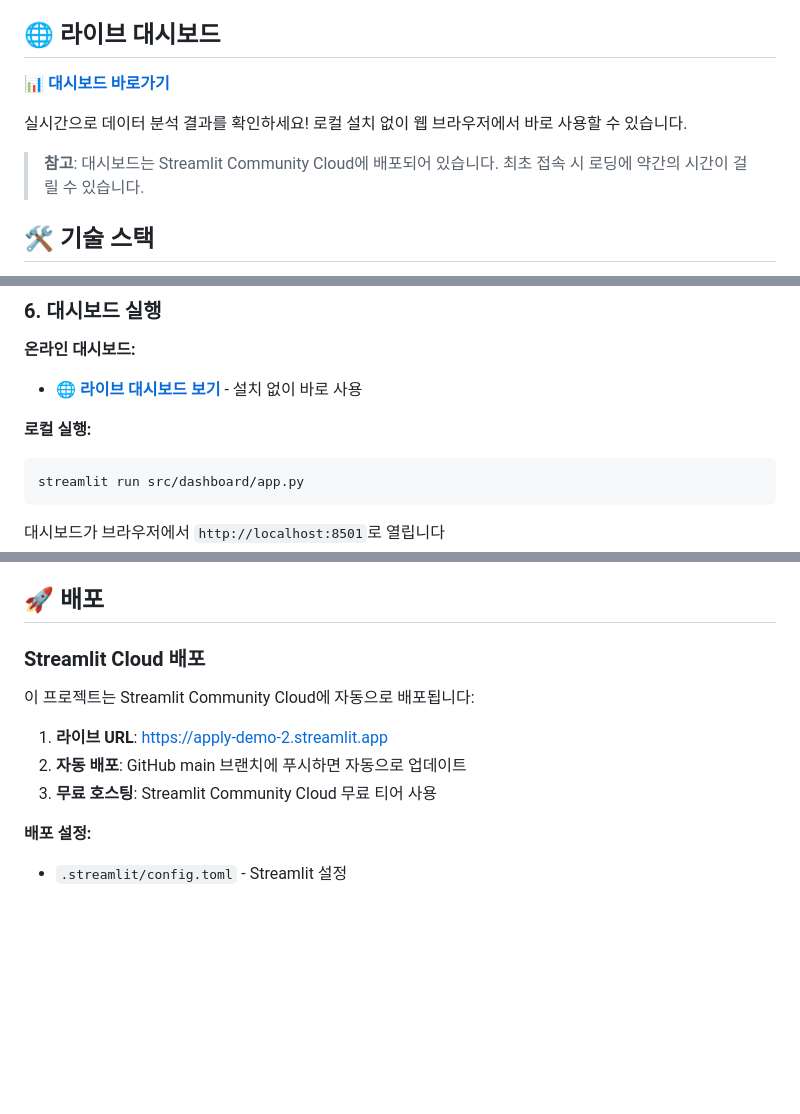
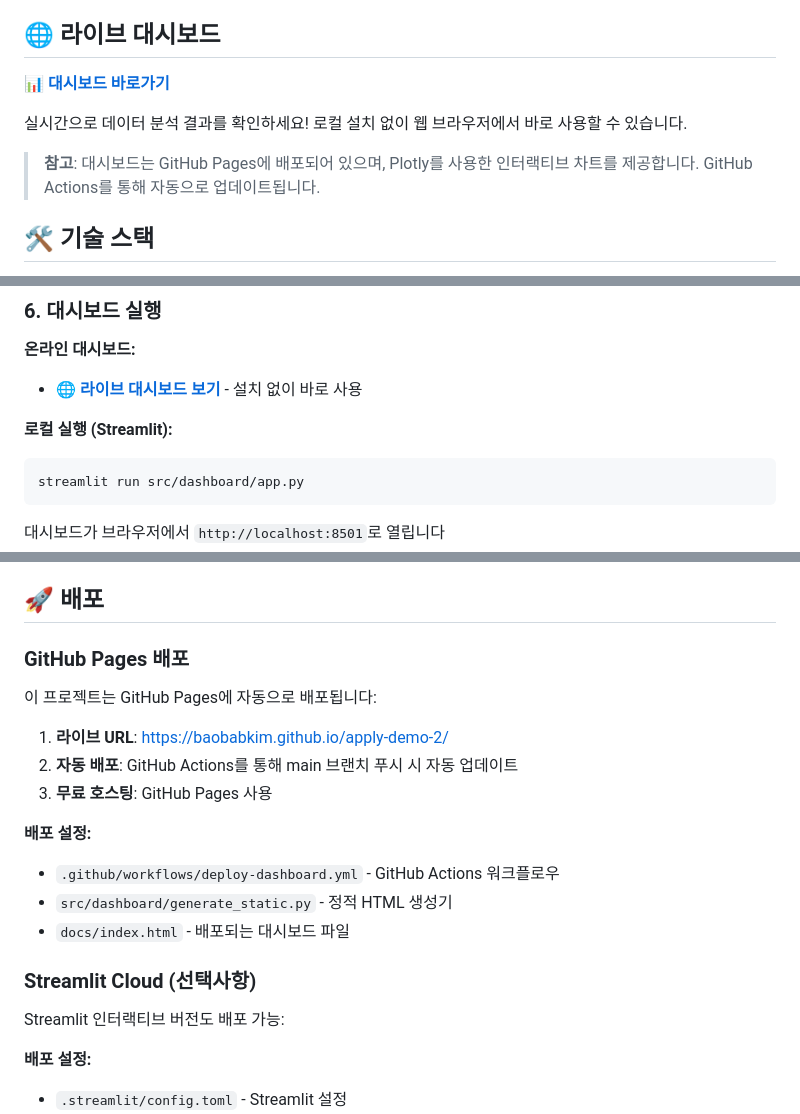
Before and after one commit to baobabkim/apply-demo-2, a Markdown page: README.md, 3 parts joined by grey strips. GitHub-like rendering; blank space fills up the shorter version.

Commit message:
README 업데이트: GitHub Pages 대시보드 링크
- 라이브 대시보드 링크를 GitHub Pages로 변경
- 배포 섹션 업데이트
- GitHub Actions 자동 배포 설명 추가

라이브 URL: https://baobabkim.github.io/apply-demo-2/

````diff
--- a/README.md
+++ b/README.md
@@ -17,7 +17,7 @@ Python과 Streamlit을 사용한 리텐션 분석, A/B 테스팅, 사용자 세
 
 실시간으로 데이터 분석 결과를 확인하세요! 로컬 설치 없이 웹 브라우저에서 바로 사용할 수 있습니다.
 
-> **참고**: 대시보드는 Streamlit Community Cloud에 배포되어 있습니다. 최초 접속 시 로딩에 약간의 시간이 걸릴 수 있습니다.
+> **참고**: 대시보드는 GitHub Pages에 배포되어 있으며, Plotly를 사용한 인터랙티브 차트를 제공합니다. GitHub Actions를 통해 자동으로 업데이트됩니다.
 
 ## 🛠️ 기술 스택
 
@@ -125,5 +125,5 @@ Total time: ~20 seconds
 
-**로컬 실행:**
+**로컬 실행 (Streamlit):**
 ```bash
 streamlit run src/dashboard/app.py
 ```
@@ -162,13 +162,22 @@ streamlit run src/dashboard/app.py
 
 ## 🚀 배포
 
-### Streamlit Cloud 배포
+### GitHub Pages 배포
 
-이 프로젝트는 Streamlit Community Cloud에 자동으로 배포됩니다:
+이 프로젝트는 GitHub Pages에 자동으로 배포됩니다:
 
-1. **라이브 URL**: https://apply-demo-2.streamlit.app
-2. **자동 배포**: GitHub main 브랜치에 푸시하면 자동으로 업데이트
-3. **무료 호스팅**: Streamlit Community Cloud 무료 티어 사용
+1. **라이브 URL**: https://baobabkim.github.io/apply-demo-2/
+2. **자동 배포**: GitHub Actions를 통해 main 브랜치 푸시 시 자동 업데이트
+3. **무료 호스팅**: GitHub Pages 사용
+
+**배포 설정:**
+- `.github/workflows/deploy-dashboard.yml` - GitHub Actions 워크플로우
+- `src/dashboard/generate_static.py` - 정적 HTML 생성기
+- `docs/index.html` - 배포되는 대시보드 파일
+
+### Streamlit Cloud (선택사항)
+
+Streamlit 인터랙티브 버전도 배포 가능:
 
 **배포 설정:**
 - `.streamlit/config.toml` - Streamlit 설정
````
Also changed, not shown: other parts of README.md (+2 -2 lines).
